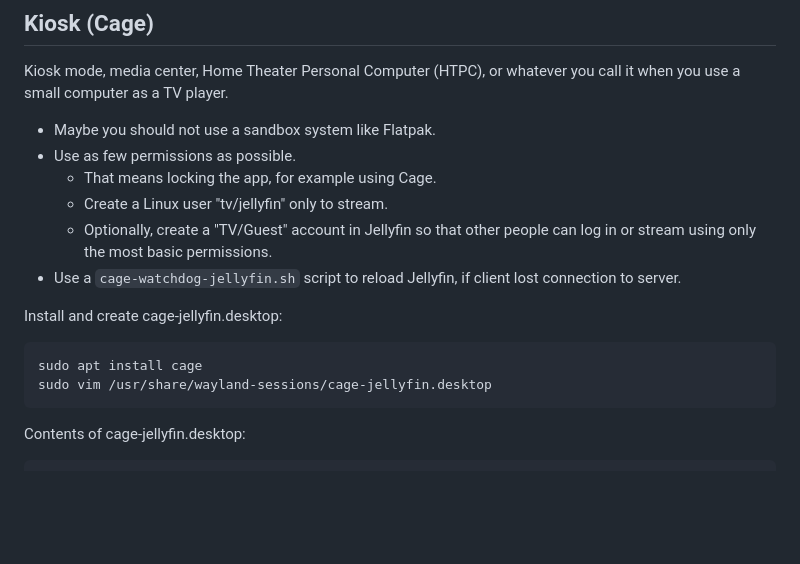
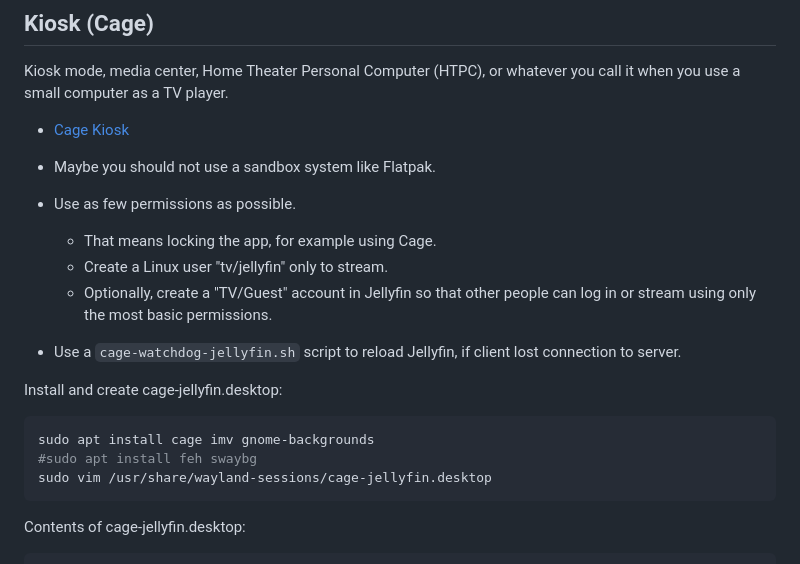
Before and after one commit to Cyb10101/notes, a Markdown page: Software/Jellyfin.md, the part around one of its changes. Rendered like a GitHub page; blank space fills up the shorter version.

````diff
--- a/Software/Jellyfin.md
+++ b/Software/Jellyfin.md
@@ -163,6 +163,8 @@ volume-gain=10
 
 Kiosk mode, media center, Home Theater Personal Computer (HTPC), or whatever you call it when you use a small computer as a TV player.
 
+* [Cage Kiosk](https://github.com/cage-kiosk/cage/wiki)
+
 * Maybe you should not use a sandbox system like Flatpak.
 * Use as few permissions as possible.
   * That means locking the app, for example using Cage.
@@ -173,7 +175,8 @@ Kiosk mode, media center, Home Theater Personal Computer (HTPC), or whatever you
 Install and create cage-jellyfin.desktop:
 
 ```bash
-sudo apt install cage
+sudo apt install cage imv gnome-backgrounds
+#sudo apt install feh swaybg
 sudo vim /usr/share/wayland-sessions/cage-jellyfin.desktop
 ```
 
````
Also changed, not shown: other parts of Software/Jellyfin.md (+29 -2 lines).
